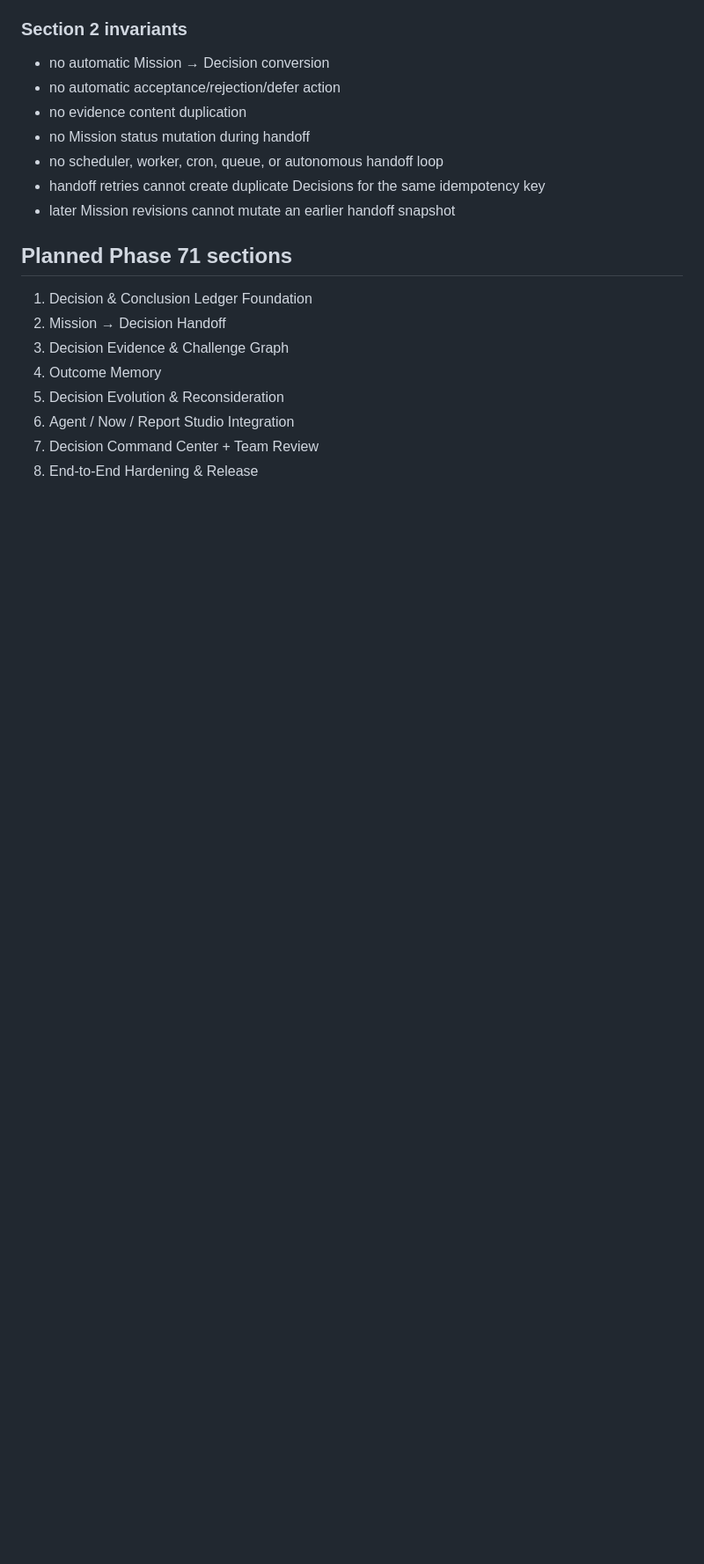
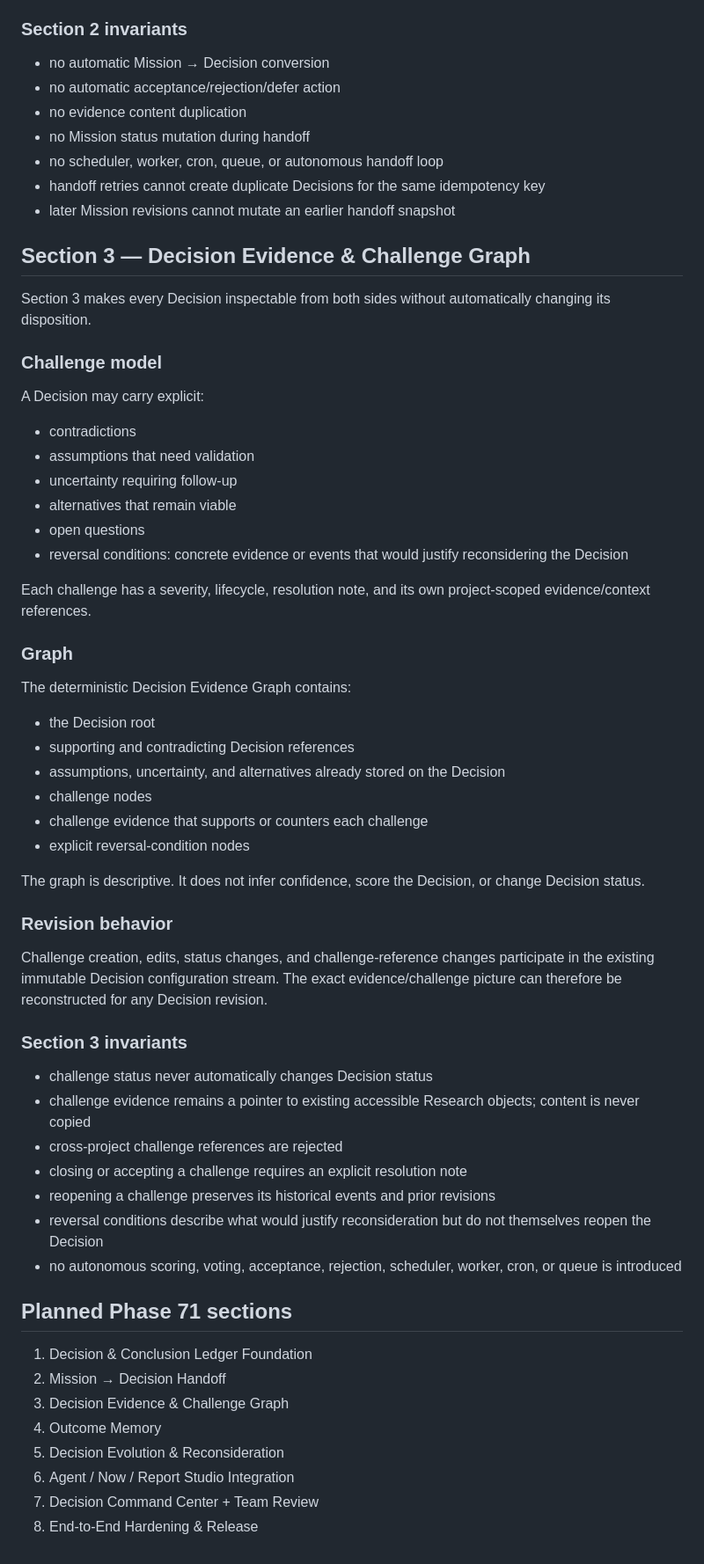
Before and after one commit to davemt74-lang/standalone, a Markdown page: docs/phase-71-research-decisions-conclusions-outcome-memory.md, the part around the change. Shown at 88% size. Rendered like a GitHub page; blank space fills up the shorter version.

Commit message:
Phase 71 Section 3: document Decision evidence challenge graph

```diff
--- a/docs/phase-71-research-decisions-conclusions-outcome-memory.md
+++ b/docs/phase-71-research-decisions-conclusions-outcome-memory.md
@@ -91,6 +91,51 @@ Section 2 adds an explicit bridge from a completed Research Mission execution cy
 - handoff retries cannot create duplicate Decisions for the same idempotency key
 - later Mission revisions cannot mutate an earlier handoff snapshot
 
+
+## Section 3 — Decision Evidence & Challenge Graph
+
+Section 3 makes every Decision inspectable from both sides without automatically changing its disposition.
+
+### Challenge model
+
+A Decision may carry explicit:
+
+- contradictions
+- assumptions that need validation
+- uncertainty requiring follow-up
+- alternatives that remain viable
+- open questions
+- reversal conditions: concrete evidence or events that would justify reconsidering the Decision
+
+Each challenge has a severity, lifecycle, resolution note, and its own project-scoped evidence/context references.
+
+### Graph
+
+The deterministic Decision Evidence Graph contains:
+
+- the Decision root
+- supporting and contradicting Decision references
+- assumptions, uncertainty, and alternatives already stored on the Decision
+- challenge nodes
+- challenge evidence that supports or counters each challenge
+- explicit reversal-condition nodes
+
+The graph is descriptive. It does not infer confidence, score the Decision, or change Decision status.
+
+### Revision behavior
+
+Challenge creation, edits, status changes, and challenge-reference changes participate in the existing immutable Decision configuration stream. The exact evidence/challenge picture can therefore be reconstructed for any Decision revision.
+
+### Section 3 invariants
+
+- challenge status never automatically changes Decision status
+- challenge evidence remains a pointer to existing accessible Research objects; content is never copied
+- cross-project challenge references are rejected
+- closing or accepting a challenge requires an explicit resolution note
+- reopening a challenge preserves its historical events and prior revisions
+- reversal conditions describe what would justify reconsideration but do not themselves reopen the Decision
+- no autonomous scoring, voting, acceptance, rejection, scheduler, worker, cron, or queue is introduced
+
 ## Planned Phase 71 sections
 
 1. Decision & Conclusion Ledger Foundation
```
